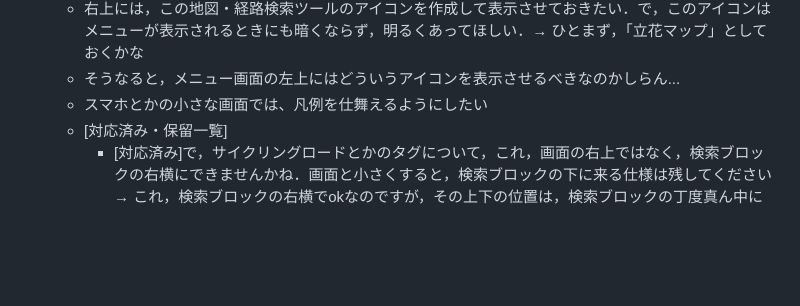
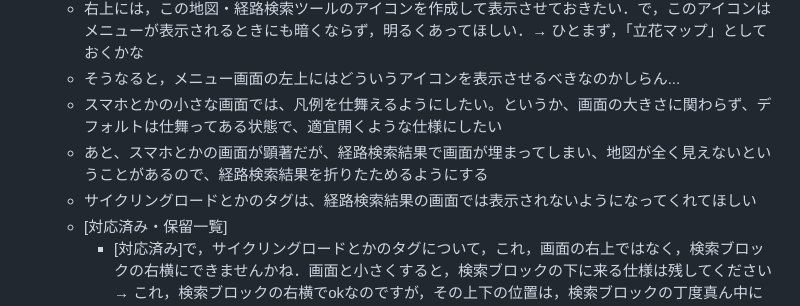
Before and after one commit to shotatachibana/cycleway-router, a Markdown page: MEMO.md, the part around the change. Rendered like a GitHub page; blank space fills up the shorter version.

Commit message:
MEMO.md を更新

```diff
--- a/MEMO.md
+++ b/MEMO.md
@@ -24,7 +24,9 @@
     - 現在地判定について，スマホ版からだとうまく機能していない．なんとかならないか
     - 右上には，この地図・経路検索ツールのアイコンを作成して表示させておきたい．で，このアイコンはメニューが表示されるときにも暗くならず，明るくあってほしい．→ ひとまず，「立花マップ」としておくかな
     - そうなると，メニュー画面の左上にはどういうアイコンを表示させるべきなのかしらん...
-    - スマホとかの小さな画面では、凡例を仕舞えるようにしたい
+    - スマホとかの小さな画面では、凡例を仕舞えるようにしたい。というか、画面の大きさに関わらず、デフォルトは仕舞ってある状態で、適宜開くような仕様にしたい
+    - あと、スマホとかの画面が顕著だが、経路検索結果で画面が埋まってしまい、地図が全く見えないということがあるので、経路検索結果を折りたためるようにする
+    - サイクリングロードとかのタグは、経路検索結果の画面では表示されないようになってくれてほしい
     - [対応済み・保留一覧]
         -  [対応済み]で，サイクリングロードとかのタグについて，これ，画面の右上ではなく，検索ブロックの右横にできませんかね．画面と小さくすると，検索ブロックの下に来る仕様は残してください → これ，検索ブロックの右横でokなのですが，その上下の位置は，検索ブロックの丁度真ん中になるように調整できませんか． → これ，サイクリングロードとかのタグを一回押すと，ずっと押されたままになってしまって，ずっと検索候補に残るので，サイクリングロードが選択されるかどうかに問わず．もう一度タグを押したら，もう検索ブロックのところも戻るようにできませんか．→ これ，経路検索結果とか検索候補とかが表示されると一緒に動いてしまうのはダメです．最初の検索ブロックの真ん中に固定されているように設定してほしいです．→ さっきより良くなったのですが，経路検索に移った際に出発地が表示されると，タグが下に動いてしまっています．動かないようにしてください．
 - 検索ブロックについて
```
